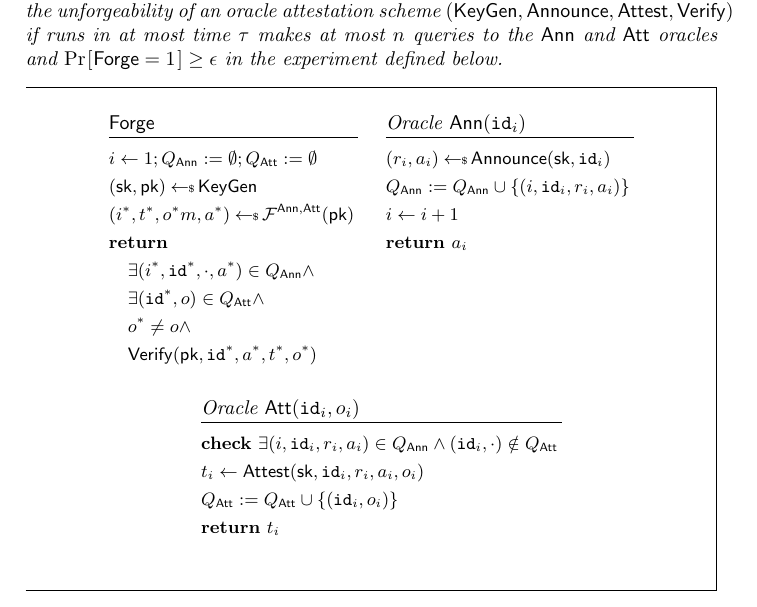
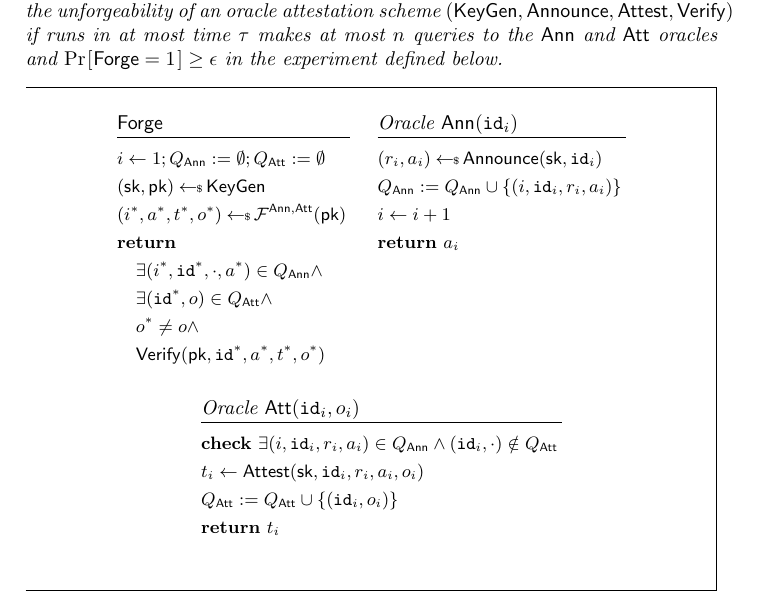
Before and after one commit to LLFourn/dlc-sec, a LaTeX paper (main.tex): part of page 2 of 8, cut so that both start at the same text. Compiled offline with pdfLaTeX.

Commit message:
Fix order of return values in definition

```diff
--- a/main.tex
+++ b/main.tex
@@ -76,7 +76,7 @@ Make sure not to confuse the notion of \emph{oracle} in the sense of a DLCs with
         \procedure{$\mathsf{Forge}$}{
         i \gets 1; Q_{\AnnO} := \emptyset; Q_{\AttO} := \emptyset \\
         (\sk,\pk) \sample \KeyGen \\
-        (i^*, \att^*, o^*m, \ann^*) \sample \F^{\AnnO,\AttO}(\pk) \\
+        (i^*, \ann^*, \att^*, o^*) \sample \F^{\AnnO,\AttO}(\pk) \\
         \pcreturn \\
         \t \exists(i^*, \eventid^*, \cdot, \ann^*) \in Q_{\AnnO} \land \\
         \t \exists(\eventid^*, o) \in Q_{\AttO} \land \\
```
